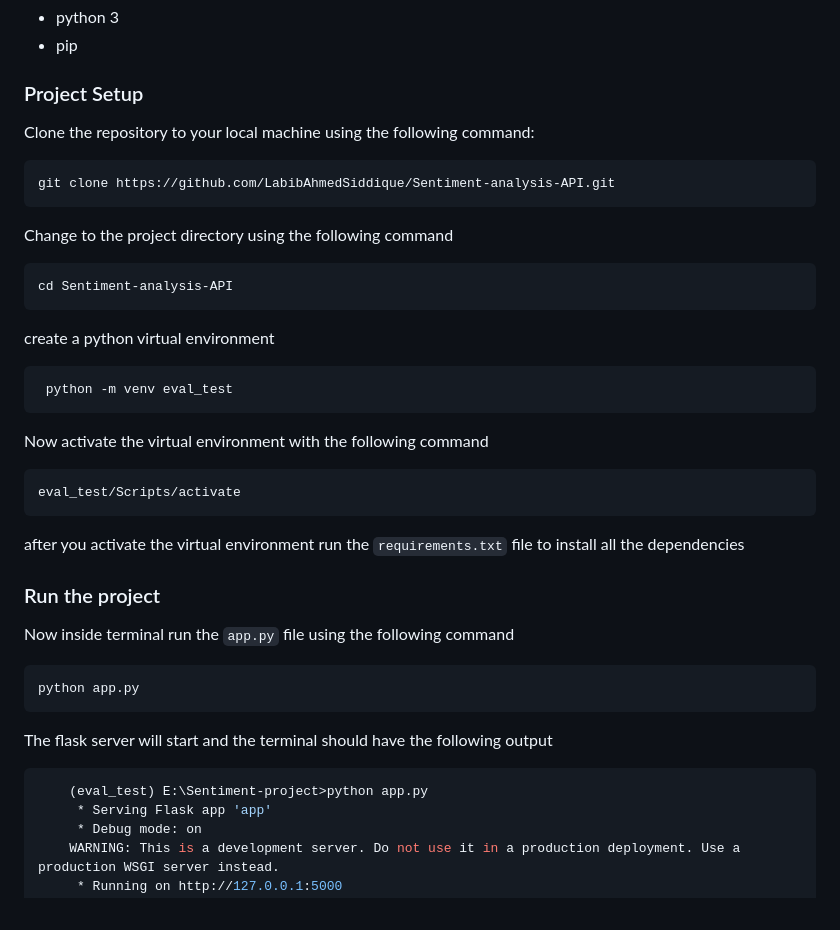
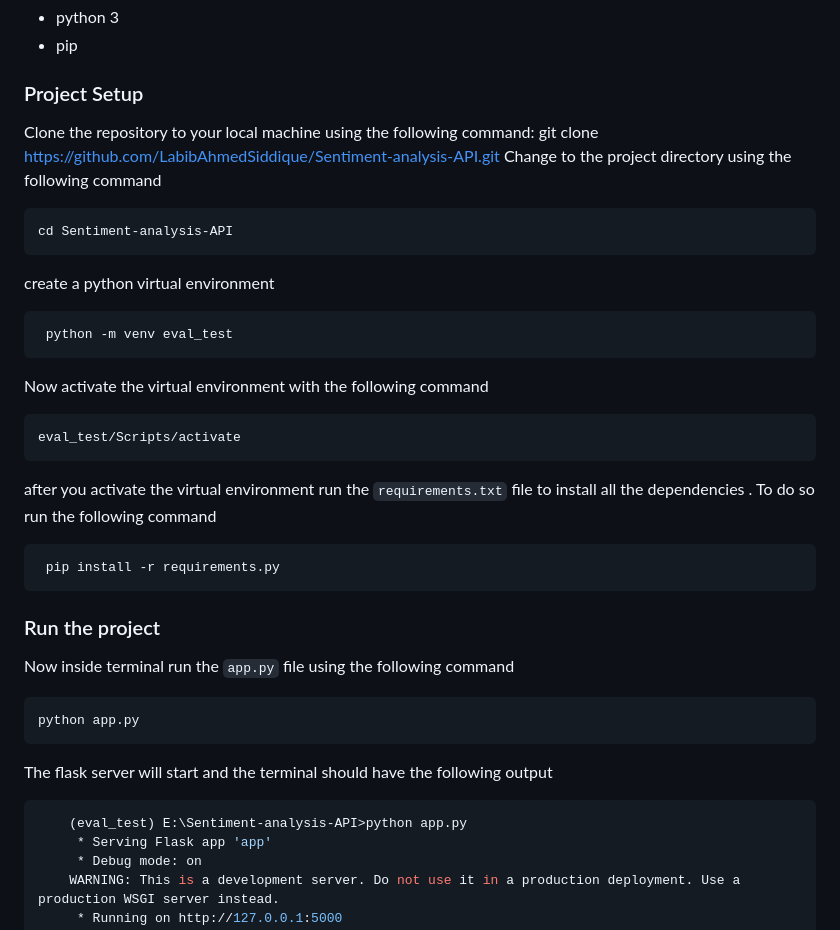
Before and after one commit to LabibAhmedSiddique/Sentiment-analysis-API, a Markdown page: README.md, the part around one of its changes. Rendered like a GitHub page.

````diff
--- a/README.md
+++ b/README.md
@@ -28,10 +30,11 @@ To test our API,  I have also included a `test.py` file with the project
  - pip
 
 ### Project Setup
-Clone the repository to your local machine using the following command:
 
-    git clone https://github.com/LabibAhmedSiddique/Sentiment-analysis-API.git
-Change to the project directory using the following command
+Clone the repository to your local machine using the following    command:
+       git clone https://github.com/LabibAhmedSiddique/Sentiment-analysis-API.git    Change to the project directory using the following command
+
+
 
     cd Sentiment-analysis-API
 
@@ -43,7 +46,10 @@ Now activate the virtual environment with the following command
 
 
     eval_test/Scripts/activate
-after you activate the virtual environment run the `requirements.txt` file to install all the dependencies
+after you activate the virtual environment run the `requirements.txt` file to install all the dependencies . To do so run the following command
+
+     pip install -r requirements.py
+
 ### Run the project
 Now inside terminal run the `app.py` file using the following command
 
@@ -53,7 +59,7 @@ The flask server will start  and the terminal should have the following output
 
 
 ```bash
-    (eval_test) E:\Sentiment-project>python app.py
+    (eval_test) E:\Sentiment-analysis-API>python app.py
      * Serving Flask app 'app'
      * Debug mode: on
     WARNING: This is a development server. Do not use it in a production deployment. Use a production WSGI server instead.
````
Also changed, not shown: other parts of README.md (+2 -0 lines).
